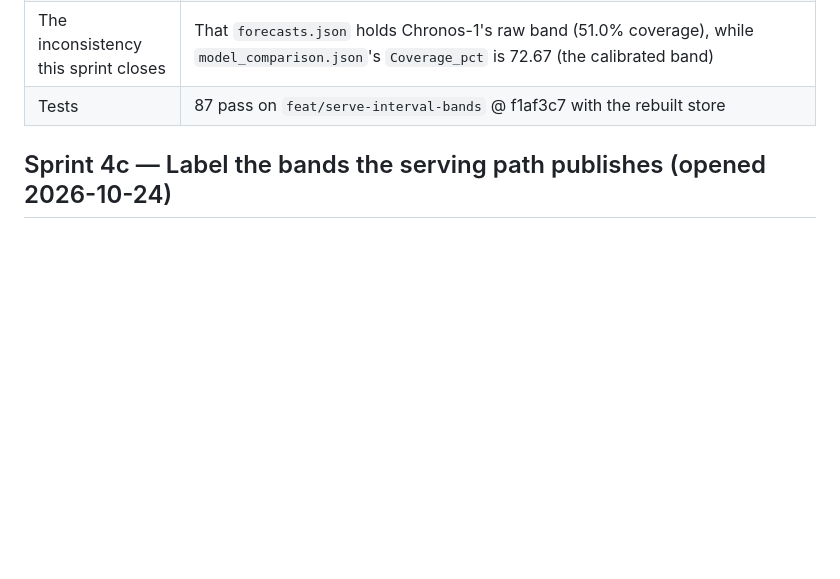
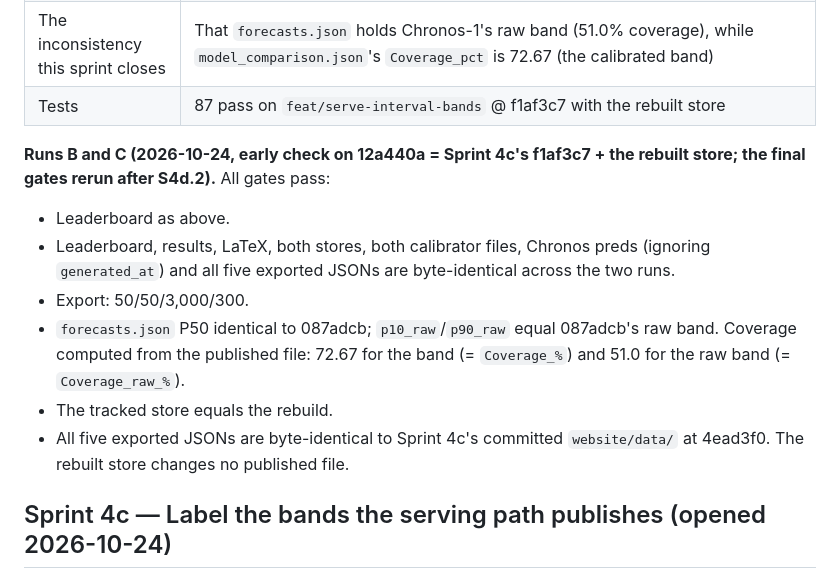
Before and after one commit to Dhruv-cs50/transit-demand-forecasting, a Markdown page: docs/sprint-board.md, the part around the change. Drawn GitHub-style; blank space fills up the shorter version.

Commit message:
Board: S4d early gate runs B and C pass on the stacked tip
Co-Authored-By: Claude Opus 5.5 <noreply@anthropic.com>

```diff
--- a/docs/sprint-board.md
+++ b/docs/sprint-board.md
@@ -50,6 +50,20 @@ regenerated from that state, with gate evidence.
 | Export | All five JSONs byte-identical to the merged branch's committed `website/data/`: 50/50/3,000/300 |
 | The inconsistency this sprint closes | That `forecasts.json` holds Chronos-1's raw band (51.0% coverage), while `model_comparison.json`'s `Coverage_pct` is 72.67 (the calibrated band) |
 | Tests | 87 pass on `feat/serve-interval-bands` @ f1af3c7 with the rebuilt store |
+
+**Runs B and C (2026-10-24, early check on 12a440a = Sprint 4c's f1af3c7 + the rebuilt store; the final gates rerun after S4d.2).**
+All gates pass:
+- Leaderboard as above.
+- Leaderboard, results, LaTeX, both stores, both calibrator files, Chronos preds
+  (ignoring `generated_at`) and all five exported JSONs are byte-identical across
+  the two runs.
+- Export: 50/50/3,000/300.
+- `forecasts.json` P50 identical to 087adcb; `p10_raw`/`p90_raw` equal 087adcb's
+  raw band. Coverage computed from the published file: 72.67 for the band (=
+  `Coverage_%`) and 51.0 for the raw band (= `Coverage_raw_%`).
+- The tracked store equals the rebuild.
+- All five exported JSONs are byte-identical to Sprint 4c's committed
+  `website/data/` at 4ead3f0. The rebuilt store changes no published file.
 
 ## Sprint 4c — Label the bands the serving path publishes (opened 2026-10-24)
 
```
